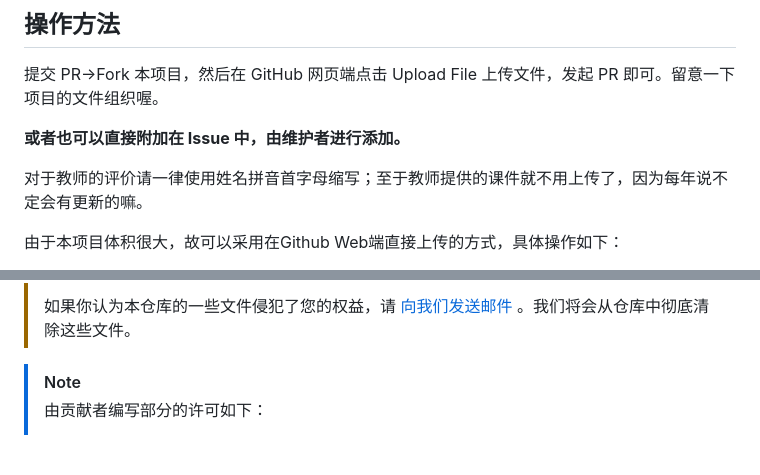
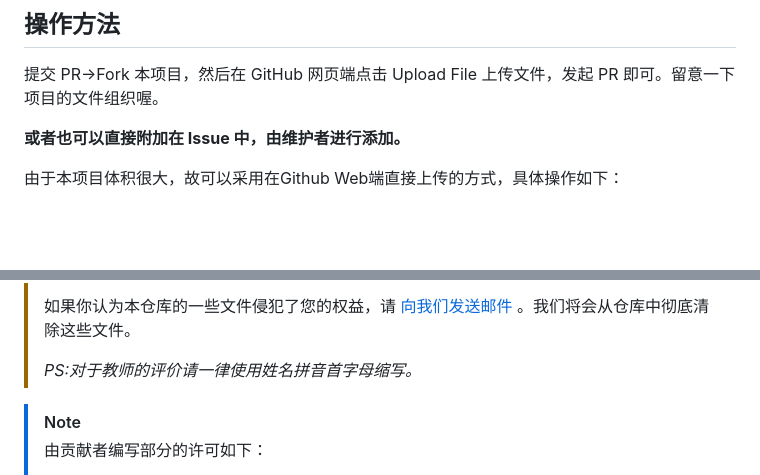
Before and after one commit to GALA-Lin/CUPK-lib, a Markdown page: README.md, 2 parts joined by grey strips. Drawn GitHub-style; blank space fills up the shorter version.

```diff
--- a/README.md
+++ b/README.md
@@ -22,8 +22,6 @@ Issue、PR、纠错、资料、选课/考试攻略等等学习相关的资源，
 提交 PR->Fork 本项目，然后在 GitHub 网页端点击 Upload File 上传文件，发起 PR 即可。留意一下项目的文件组织喔。
 
 **或者也可以直接附加在 Issue 中，由维护者进行添加。**
-
-对于教师的评价请一律使用姓名拼音首字母缩写；至于教师提供的课件就不用上传了，因为每年说不定会有更新的嘛。
 
 由于本项目体积很大，故可以采用在Github Web端直接上传的方式，具体操作如下：
 
@@ -77,6 +75,8 @@ Issue、PR、纠错、资料、选课/考试攻略等等学习相关的资源，
 > - 其他可能引起版权等纠纷的文件
 >
 > 如果你认为本仓库的一些文件侵犯了您的权益，请 [向我们发送邮件](mailto:1563883475@qq.com) 。我们将会从仓库中彻底清除这些文件。
+>
+> *PS:对于教师的评价请一律使用姓名拼音首字母缩写。*
 
 > [!NOTE]
 >
```
